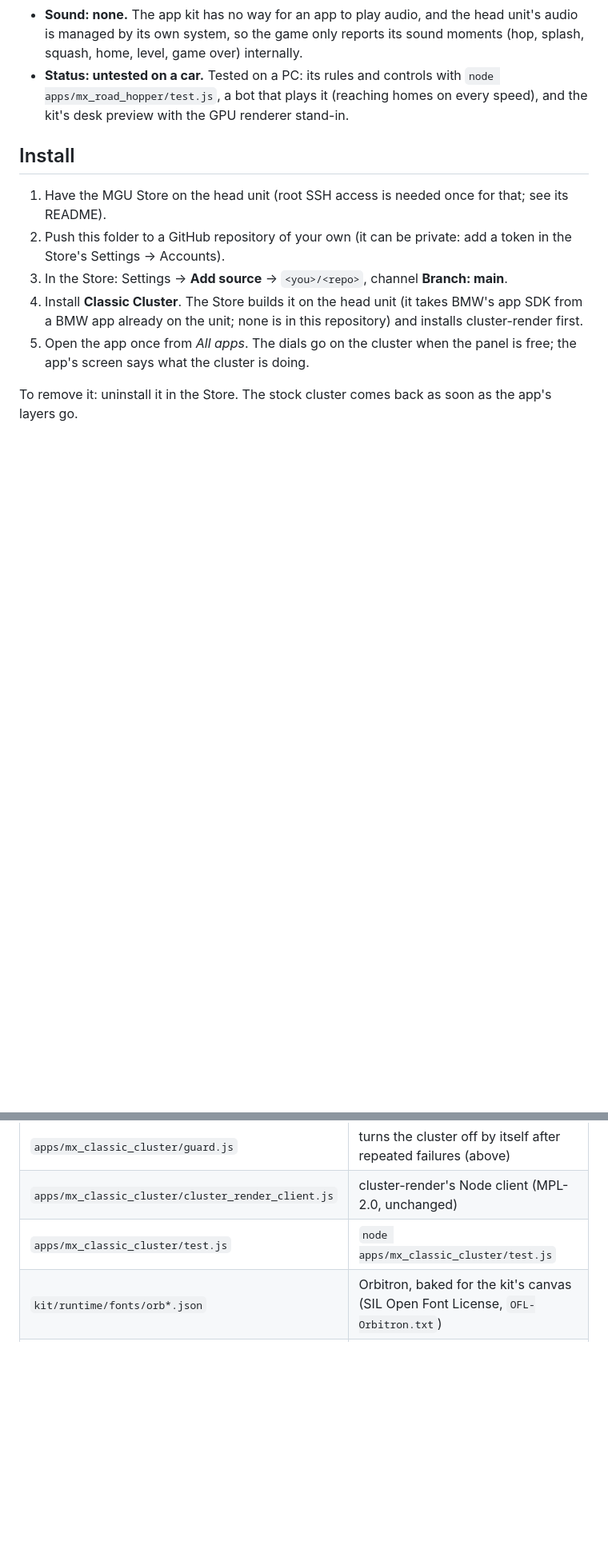
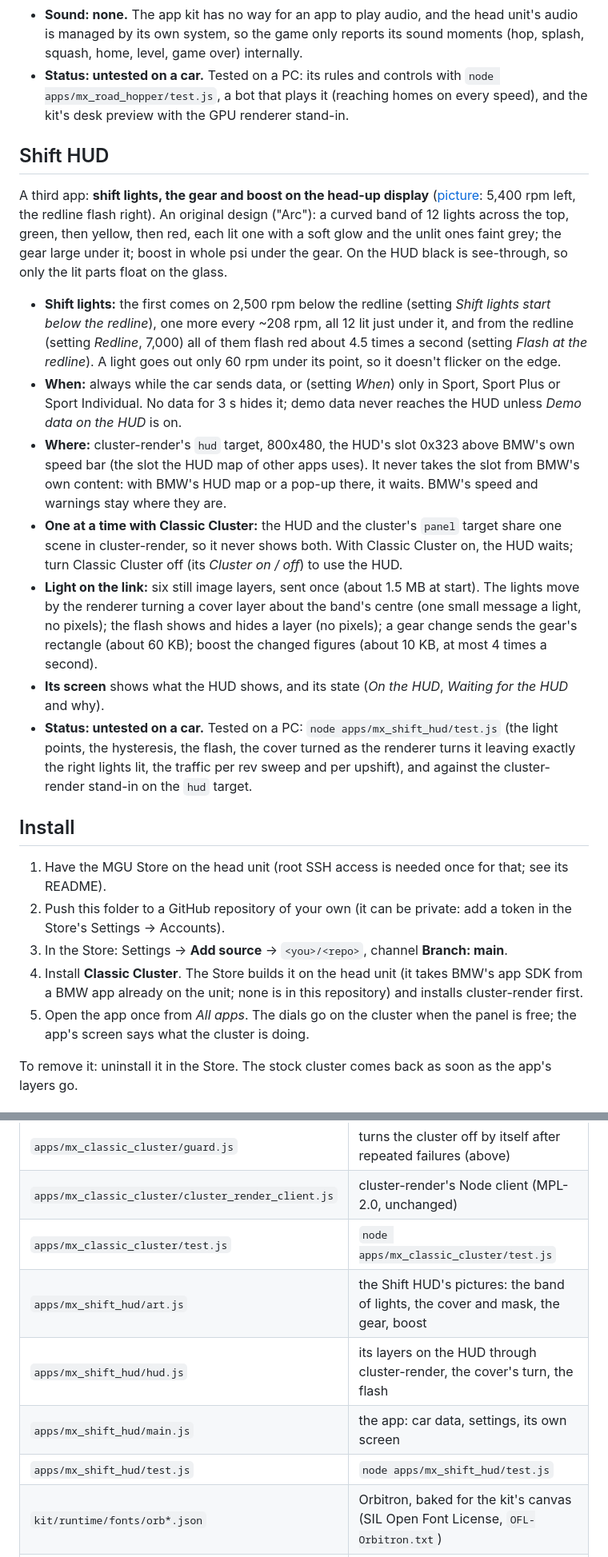
Before and after one commit to cruzen991/Cluster, a Markdown page: README.md, 2 parts joined by grey strips. Shown at 80% size. Drawn GitHub-style; blank space fills up the shorter version.

```diff
--- a/README.md
+++ b/README.md
@@ -62,6 +62,34 @@ artwork. **Parked only** by default (it pauses while the car moves; setting *Par
   own system, so the game only reports its sound moments (hop, splash, squash, home, level, game over) internally.
 - **Status: untested on a car.** Tested on a PC: its rules and controls with `node apps/mx_road_hopper/test.js`, a
   bot that plays it (reaching homes on every speed), and the kit's desk preview with the GPU renderer stand-in.
+
+## Shift HUD
+
+A third app: **shift lights, the gear and boost on the head-up display** ([picture](docs/shift-hud.png): 5,400 rpm
+left, the redline flash right). An original design ("Arc"): a curved band of 12 lights across the top, green, then
+yellow, then red, each lit one with a soft glow and the unlit ones faint grey; the gear large under it; boost in
+whole psi under the gear. On the HUD black is see-through, so only the lit parts float on the glass.
+
+- **Shift lights:** the first comes on 2,500 rpm below the redline (setting *Shift lights start below the
+  redline*), one more every ~208 rpm, all 12 lit just under it, and from the redline (setting *Redline*, 7,000)
+  all of them flash red about 4.5 times a second (setting *Flash at the redline*). A light goes out only 60 rpm
+  under its point, so it doesn't flicker on the edge.
+- **When:** always while the car sends data, or (setting *When*) only in Sport, Sport Plus or Sport Individual.
+  No data for 3 s hides it; demo data never reaches the HUD unless *Demo data on the HUD* is on.
+- **Where:** cluster-render's `hud` target, 800x480, the HUD's slot 0x323 above BMW's own speed bar (the slot the
+  HUD map of other apps uses). It never takes the slot from BMW's own content: with BMW's HUD map or a pop-up
+  there, it waits. BMW's speed and warnings stay where they are.
+- **One at a time with Classic Cluster:** the HUD and the cluster's `panel` target share one scene in
+  cluster-render, so it never shows both. With Classic Cluster on, the HUD waits; turn Classic Cluster off
+  (its *Cluster on / off*) to use the HUD.
+- **Light on the link:** six still image layers, sent once (about 1.5 MB at start). The lights move by the
+  renderer turning a cover layer about the band's centre (one small message a light, no pixels); the flash shows
+  and hides a layer (no pixels); a gear change sends the gear's rectangle (about 60 KB); boost the changed figures
+  (about 10 KB, at most 4 times a second).
+- **Its screen** shows what the HUD shows, and its state (*On the HUD*, *Waiting for the HUD* and why).
+- **Status: untested on a car.** Tested on a PC: `node apps/mx_shift_hud/test.js` (the light points, the
+  hysteresis, the flash, the cover turned as the renderer turns it leaving exactly the right lights lit, the
+  traffic per rev sweep and per upshift), and against the cluster-render stand-in on the `hud` target.
 
 
 ## Install
@@ -199,6 +227,10 @@ again, press the controller's MENU or HOME button, or hold the volume knob down
 | `apps/mx_classic_cluster/guard.js` | turns the cluster off by itself after repeated failures (above) |
 | `apps/mx_classic_cluster/cluster_render_client.js` | cluster-render's Node client (MPL-2.0, unchanged) |
 | `apps/mx_classic_cluster/test.js` | `node apps/mx_classic_cluster/test.js` |
+| `apps/mx_shift_hud/art.js` | the Shift HUD's pictures: the band of lights, the cover and mask, the gear, boost |
+| `apps/mx_shift_hud/hud.js` | its layers on the HUD through cluster-render, the cover's turn, the flash |
+| `apps/mx_shift_hud/main.js` | the app: car data, settings, its own screen |
+| `apps/mx_shift_hud/test.js` | `node apps/mx_shift_hud/test.js` |
 | `kit/runtime/fonts/orb*.json` | Orbitron, baked for the kit's canvas (SIL Open Font License, `OFL-Orbitron.txt`) |
 | `kit/` | the app kit from [cauliflowermossgrape/idrive7-apps](https://github.com/cauliflowermossgrape/idrive7-apps) (MIT) |
 
```
Also changed, not shown: docs/shift-hud.png (added), 7 other files.
